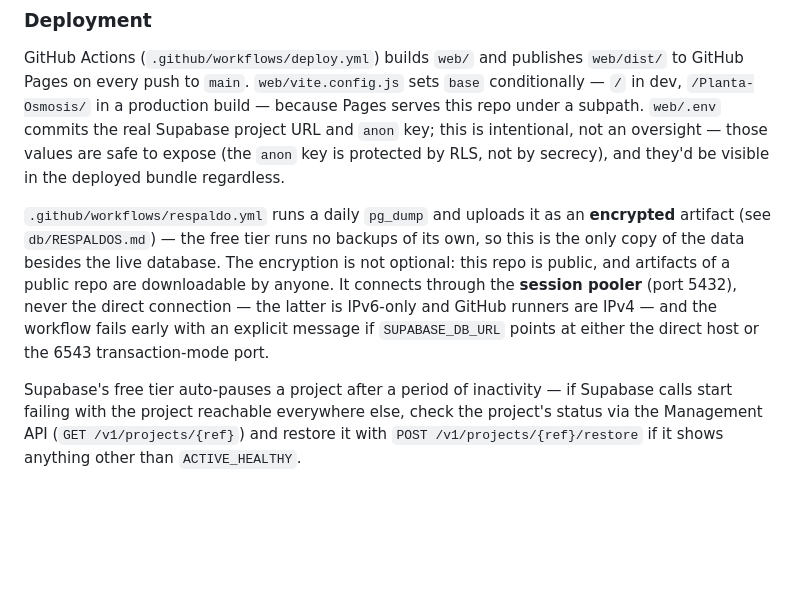
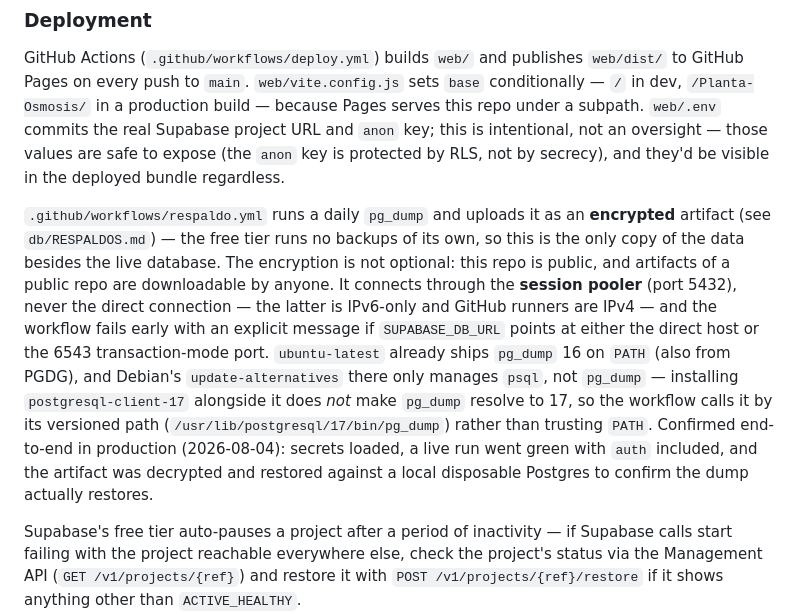
Before and after one commit to El-Trigal/Planta-Osmosis, a Markdown page: CLAUDE.md, the part around the change. Rendered like a GitHub page; blank space fills up the shorter version.

```diff
--- a/CLAUDE.md
+++ b/CLAUDE.md
@@ -72,6 +72,6 @@ Password recovery has two independent paths, because the self-service one depend
 
 GitHub Actions (`.github/workflows/deploy.yml`) builds `web/` and publishes `web/dist/` to GitHub Pages on every push to `main`. `web/vite.config.js` sets `base` conditionally — `/` in dev, `/Planta-Osmosis/` in a production build — because Pages serves this repo under a subpath. `web/.env` commits the real Supabase project URL and `anon` key; this is intentional, not an oversight — those values are safe to expose (the `anon` key is protected by RLS, not by secrecy), and they'd be visible in the deployed bundle regardless.
 
-`.github/workflows/respaldo.yml` runs a daily `pg_dump` and uploads it as an **encrypted** artifact (see `db/RESPALDOS.md`) — the free tier runs no backups of its own, so this is the only copy of the data besides the live database. The encryption is not optional: this repo is public, and artifacts of a public repo are downloadable by anyone. It connects through the **session pooler** (port 5432), never the direct connection — the latter is IPv6-only and GitHub runners are IPv4 — and the workflow fails early with an explicit message if `SUPABASE_DB_URL` points at either the direct host or the 6543 transaction-mode port.
+`.github/workflows/respaldo.yml` runs a daily `pg_dump` and uploads it as an **encrypted** artifact (see `db/RESPALDOS.md`) — the free tier runs no backups of its own, so this is the only copy of the data besides the live database. The encryption is not optional: this repo is public, and artifacts of a public repo are downloadable by anyone. It connects through the **session pooler** (port 5432), never the direct connection — the latter is IPv6-only and GitHub runners are IPv4 — and the workflow fails early with an explicit message if `SUPABASE_DB_URL` points at either the direct host or the 6543 transaction-mode port. `ubuntu-latest` already ships `pg_dump` 16 on `PATH` (also from PGDG), and Debian's `update-alternatives` there only manages `psql`, not `pg_dump` — installing `postgresql-client-17` alongside it does *not* make `pg_dump` resolve to 17, so the workflow calls it by its versioned path (`/usr/lib/postgresql/17/bin/pg_dump`) rather than trusting `PATH`. Confirmed end-to-end in production (2026-08-04): secrets loaded, a live run went green with `auth` included, and the artifact was decrypted and restored against a local disposable Postgres to confirm the dump actually restores.
 
 Supabase's free tier auto-pauses a project after a period of inactivity — if Supabase calls start failing with the project reachable everywhere else, check the project's status via the Management API (`GET /v1/projects/{ref}`) and restore it with `POST /v1/projects/{ref}/restore` if it shows anything other than `ACTIVE_HEALTHY`.
```
Also changed, not shown: ROADMAP.md (+14 -7 lines), db/RESPALDOS.md (+55 -9 lines).
